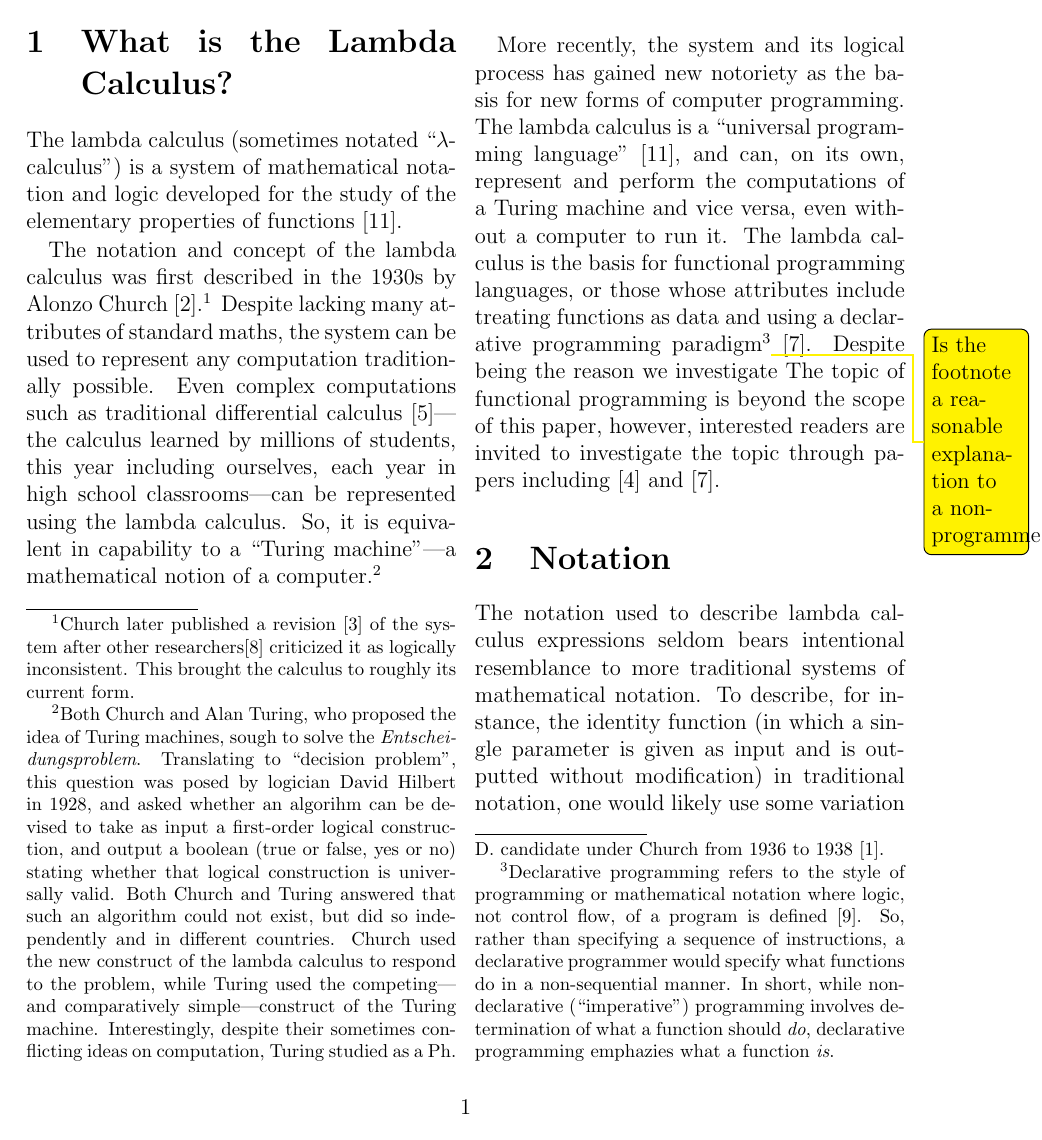
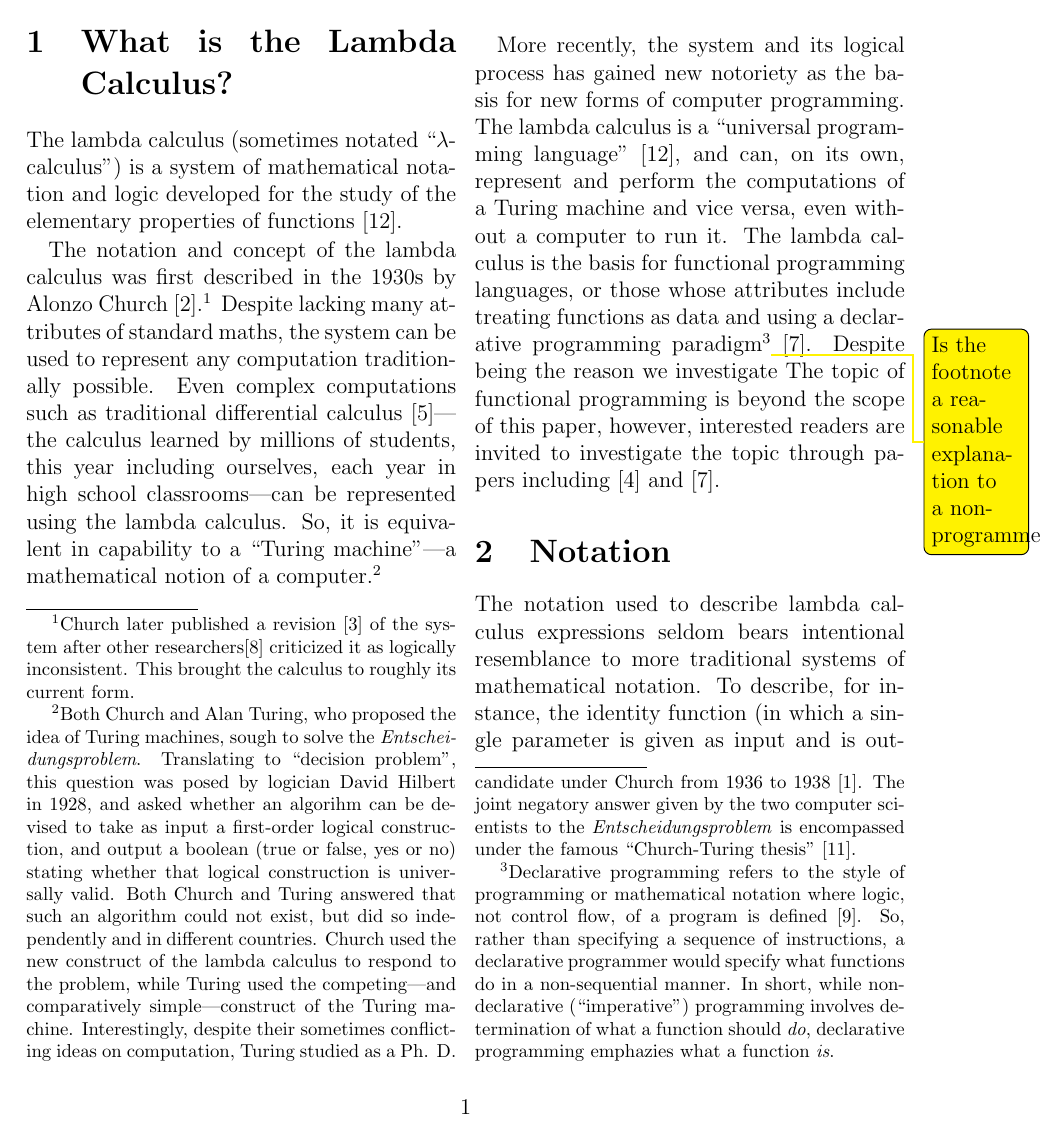
Before and after one commit to ErikBoesen/ia_math, a LaTeX paper (ia.tex): page 3 of 7. Compiled offline with pdfLaTeX.

Commit message:
Discuss Church—Turing thesis

```diff
--- a/ia.tex
+++ b/ia.tex
@@ -25,7 +25,7 @@ We explain the basics of the lambda calculus, an alternate system of mathematica
 \section{What is the Lambda Calculus?}
 The lambda calculus (sometimes notated ``$\lambda$-calculus'') is a system of mathematical notation and logic developed for the study of the elementary properties of functions \cite{rojastutorial}.
 
-The notation and concept of the lambda calculus was first described in the 1930s by Alonzo Church \cite{church}.\footnote{Church later published a revision \cite{church2} of the system after other researchers\cite{logicallyinconsistent} criticized it as logically inconsistent. This brought the calculus to roughly its current form.} Despite lacking many attributes of standard maths, the system can be used to represent any computation traditionally possible. Even complex computations such as traditional differential calculus \cite{differentiallc}---the calculus learned by millions of students, this year including ourselves, each year in high school classrooms---can be represented using the lambda calculus. So, it is equivalent in capability to a ``Turing machine''---a mathematical notion of a computer.\footnote{Both Church and Alan Turing, who proposed the idea of Turing machines, sough to solve the \textit{Entscheidungsproblem}. Translating to ``decision problem'', this question was posed by logician David Hilbert in 1928, and asked whether an algorihm can be devised to take as input a first-order logical construction, and output a boolean (true or false, yes or no) stating whether that logical construction is universally valid. Both Church and Turing answered that such an algorithm could not exist, but did so independently and in different countries. Church used the new construct of the lambda calculus to respond to the problem, while Turing used the competing---and comparatively simple---construct of the Turing machine. Interestingly, despite their sometimes conflicting ideas on computation, Turing studied as a Ph. D. candidate under Church from 1936 to 1938 \cite{churchpapers}.}
+The notation and concept of the lambda calculus was first described in the 1930s by Alonzo Church \cite{church}.\footnote{Church later published a revision \cite{church2} of the system after other researchers\cite{logicallyinconsistent} criticized it as logically inconsistent. This brought the calculus to roughly its current form.} Despite lacking many attributes of standard maths, the system can be used to represent any computation traditionally possible. Even complex computations such as traditional differential calculus \cite{differentiallc}---the calculus learned by millions of students, this year including ourselves, each year in high school classrooms---can be represented using the lambda calculus. So, it is equivalent in capability to a ``Turing machine''---a mathematical notion of a computer.\footnote{Both Church and Alan Turing, who proposed the idea of Turing machines, sough to solve the \textit{Entscheidungsproblem}. Translating to ``decision problem'', this question was posed by logician David Hilbert in 1928, and asked whether an algorihm can be devised to take as input a first-order logical construction, and output a boolean (true or false, yes or no) stating whether that logical construction is universally valid. Both Church and Turing answered that such an algorithm could not exist, but did so independently and in different countries. Church used the new construct of the lambda calculus to respond to the problem, while Turing used the competing---and comparatively simple---construct of the Turing machine. Interestingly, despite their sometimes conflicting ideas on computation, Turing studied as a Ph. D. candidate under Church from 1936 to 1938 \cite{churchpapers}. The joint negatory answer given by the two computer scientists to the \textit{Entscheidungsproblem} is encompassed under the famous ``Church-Turing thesis'' \cite{churchturingthesis}.}
 
 More recently, the system and its logical process has gained new notoriety as the basis for new forms of computer programming. The lambda calculus is a ``universal programming language'' \cite{rojastutorial}, and can, on its own, represent and perform the computations of a Turing machine and vice versa, even without a computer to run it. The lambda calculus is the basis for functional programming languages, or those whose attributes include treating functions as data and using a declarative programming paradigm\footnote{Declarative programming refers to the style of programming or mathematical notation where logic, not control flow, of a program is defined \cite{declarativeprogadv}. So, rather than specifying a sequence of instructions, a declarative programmer would specify what functions do in a non-sequential manner. In short, while non-declarative (``imperative'') programming involves determination of what a function should \textit{do}, declarative programming emphazies what a function \textit{is}.}\todo{Is the footnote a reasonable explanation to a non-programmer?} \cite{hudakevolution}. Despite being the reason we investigate The topic of functional programming is beyond the scope of this paper, however, interested readers are invited to investigate the topic through papers including \cite{totalfp} and \cite{hudakevolution}.
 
```
